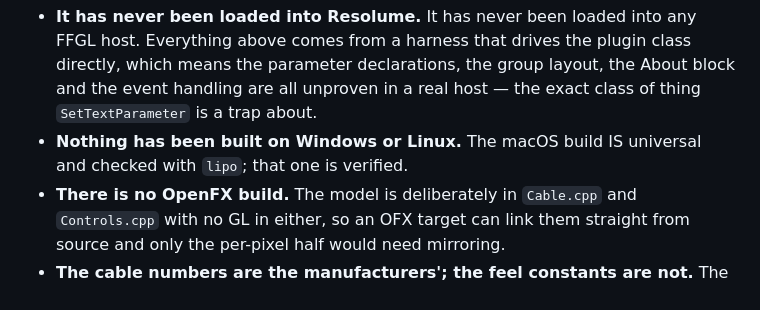
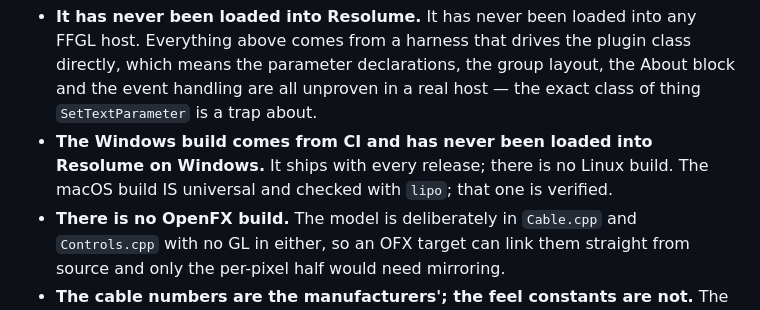
Before and after one commit to stoatworks-labs/5-wire, a Markdown page: AGENTS.md, the part around the change. Rendered like a GitHub page.

Commit message:
AGENTS: Windows ships from CI, as the README now says [skip ci]
Every release v0.1.0-v0.1.4 ships a CI-built Windows installer and zip; none has
been loaded into Resolume on Windows. There is no Linux build.

Co-Authored-By: Claude Opus 5.5 <noreply@anthropic.com>

```diff
--- a/AGENTS.md
+++ b/AGENTS.md
@@ -245,8 +245,9 @@ fetches per bounce instead of sixty-four.
   directly, which means the parameter declarations, the group layout, the About
   block and the event handling are all unproven in a real host — the exact class
   of thing `SetTextParameter` is a trap about.
-- **Nothing has been built on Windows or Linux.** The macOS build IS universal
-  and checked with `lipo`; that one is verified.
+- **The Windows build comes from CI and has never been loaded into Resolume on
+  Windows.** It ships with every release; there is no Linux build. The macOS
+  build IS universal and checked with `lipo`; that one is verified.
 - **There is no OpenFX build.** The model is deliberately in `Cable.cpp` and
   `Controls.cpp` with no GL in either, so an OFX target can link them straight
   from source and only the per-pixel half would need mirroring.
```
